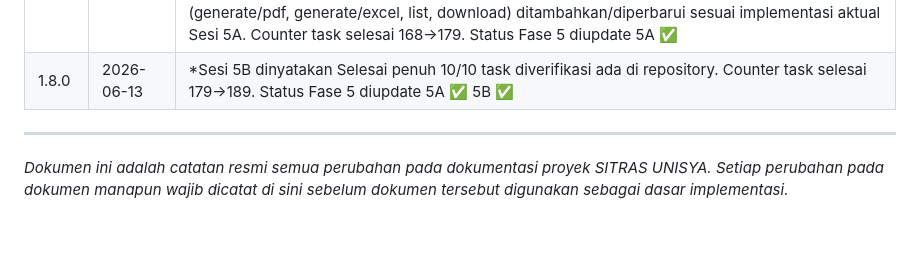
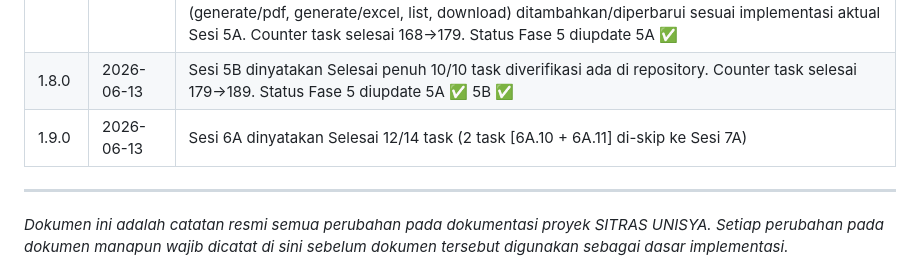
Before and after one commit to elmansurnet/sitras-unisya, a Markdown page: 09_CHANGELOG.md, the part around one of its changes. Drawn GitHub-style; blank space fills up the shorter version.

Commit message:
change version 1.9.0 (sesi 6A finished). task 6A.10-6A.11 skipped to 7A

```diff
--- a/09_CHANGELOG.md
+++ b/09_CHANGELOG.md
@@ -1508,7 +1533,8 @@ Baris "Hapus Employer (soft delete)" tidak ada di matriks izin sebelumnya, padah
 | 1.5.0 | 2026-06-13 | Sesi 4A dinyatakan Selesai penuh 28/28 task diverifikasi ada di repository. Counter task selesai 119→147. Status Fase 4 diupdate 4A ✅ |
 | 1.6.0 | 2026-06-13 | `surveyAdmin.js` ditambahkan di luar task list resmi sebagai kebutuhan arsitektur: memisahkan state survey admin (period management) dari state survey alumni/employer agar tidak terjadi conflict state, Fase 4 (Survei & Notifikasi) dinyatakan **selesai penuh**: 4A ✅ (28/28) + 4B ✅ (12/12) = 40 task selesai, Counter task selesai 128→168. `04_ARCHITECTURE.md` diperbarui manual ke versi 1.0.4 (mencatat penambahan `surveyAdmin.js` di folder struktur) |
 | 1.7.0 | 2026-06-13 | **hotfix** employmentStats() memanggil `getEmploymentStats($array)` → diganti named arguments 3 param terpisah sesuai signature DashboardService; alumniMap() memanggil `getAlumniMap($array)` → diganti 2 named arguments sesuai signature DashboardService. Mencegah TypeError di production saat filter digunakan, `05_API.md` diupdate ke versi **1.0.4** — dokumentasi endpoint dashboard §7 (summary, employment-stats, alumni-map) dan laporan §8 (generate/pdf, generate/excel, list, download) ditambahkan/diperbarui sesuai implementasi aktual Sesi 5A. Counter task selesai 168→179. Status Fase 5 diupdate 5A ✅ |
-| 1.8.0 | 2026-06-13 | *Sesi 5B dinyatakan Selesai penuh 10/10 task diverifikasi ada di repository. Counter task selesai 179→189. Status Fase 5 diupdate 5A ✅ 5B ✅ |
+| 1.8.0 | 2026-06-13 | Sesi 5B dinyatakan Selesai penuh 10/10 task diverifikasi ada di repository. Counter task selesai 179→189. Status Fase 5 diupdate 5A ✅ 5B ✅ |
+| 1.9.0 | 2026-06-13 | Sesi 6A dinyatakan Selesai 12/14 task (2 task [6A.10 + 6A.11] di-skip ke Sesi 7A) |
 
 
 ---
```
Also changed, not shown: other parts of 09_CHANGELOG.md (+26 -1 lines), 08_PHASE_TRACKER.md (+21 -19 lines).
